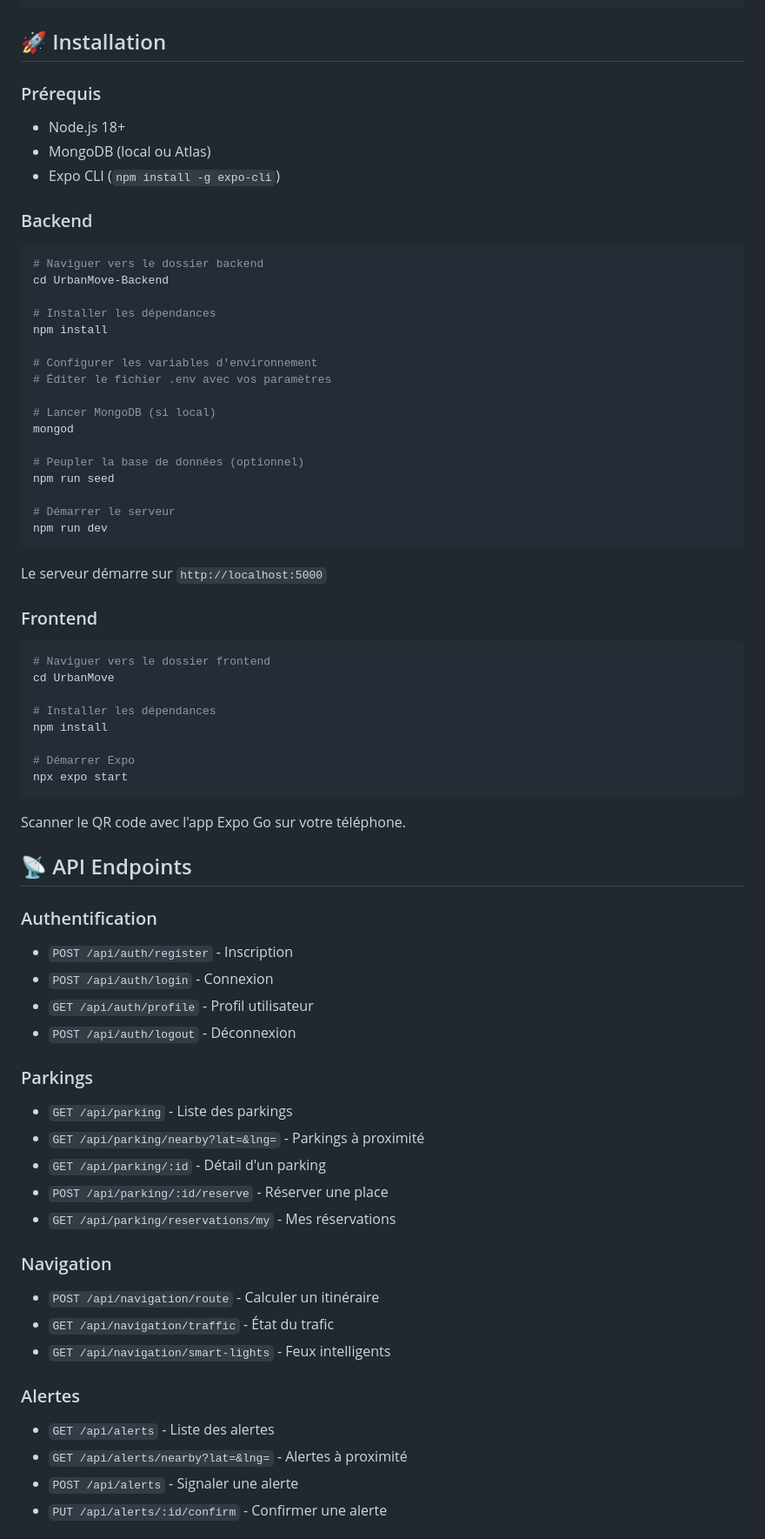
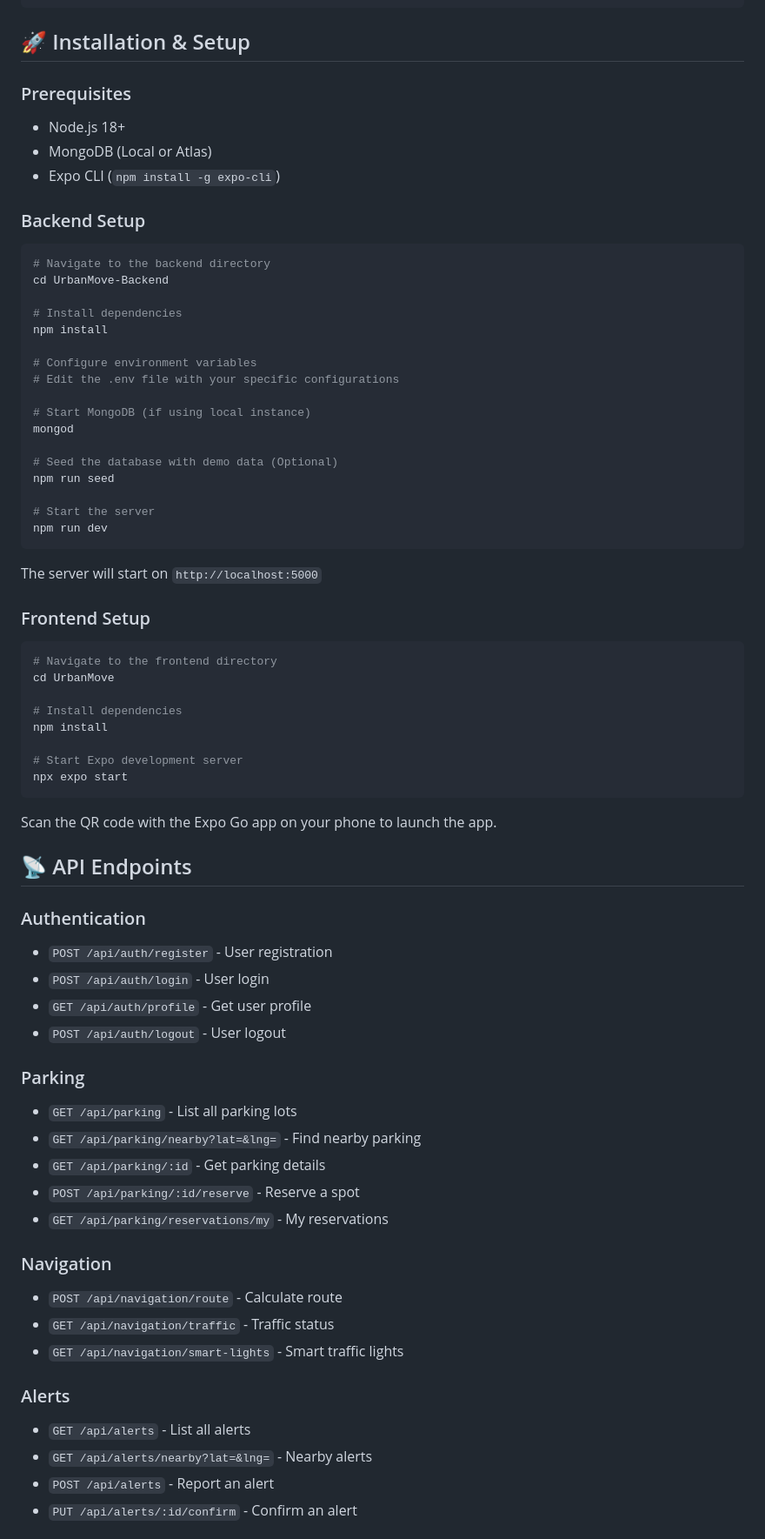
Before and after one commit to selmasaih/UrbanMove, a Markdown page: README.md, the part around one of its changes. Shown at 87% size. GitHub-like rendering.

````diff
--- a/README.md
+++ b/README.md
@@ -67,75 +73,75 @@ frproject/
     └── package.json
 ```
 
-## 🚀 Installation
+## 🚀 Installation & Setup
 
-### Prérequis
+### Prerequisites
 - Node.js 18+
-- MongoDB (local ou Atlas)
+- MongoDB (Local or Atlas)
 - Expo CLI (`npm install -g expo-cli`)
 
-### Backend
+### Backend Setup
 
 ```bash
-# Naviguer vers le dossier backend
+# Navigate to the backend directory
 cd UrbanMove-Backend
 
-# Installer les dépendances
+# Install dependencies
 npm install
 
-# Configurer les variables d'environnement
-# Éditer le fichier .env avec vos paramètres
+# Configure environment variables
+# Edit the .env file with your specific configurations
 
-# Lancer MongoDB (si local)
+# Start MongoDB (if using local instance)
 mongod
 
-# Peupler la base de données (optionnel)
+# Seed the database with demo data (Optional)
 npm run seed
 
-# Démarrer le serveur
+# Start the server
 npm run dev
 ```
 
-Le serveur démarre sur `http://localhost:5000`
+The server will start on `http://localhost:5000`
 
-### Frontend
+### Frontend Setup
 
 ```bash
-# Naviguer vers le dossier frontend
+# Navigate to the frontend directory
 cd UrbanMove
 
-# Installer les dépendances
+# Install dependencies
 npm install
 
-# Démarrer Expo
+# Start Expo development server
 npx expo start
 ```
 
-Scanner le QR code avec l'app Expo Go sur votre téléphone.
+Scan the QR code with the Expo Go app on your phone to launch the app.
 
 ## 📡 API Endpoints
 
-### Authentification
-- `POST /api/auth/register` - Inscription
-- `POST /api/auth/login` - Connexion
-- `GET /api/auth/profile` - Profil utilisateur
-- `POST /api/auth/logout` - Déconnexion
+### Authentication
+- `POST /api/auth/register` - User registration
+- `POST /api/auth/login` - User login
+- `GET /api/auth/profile` - Get user profile
+- `POST /api/auth/logout` - User logout
 
-### Parkings
-- `GET /api/parking` - Liste des parkings
-- `GET /api/parking/nearby?lat=&lng=` - Parkings à proximité
-- `GET /api/parking/:id` - Détail d'un parking
-- `POST /api/parking/:id/reserve` - Réserver une place
-- `GET /api/parking/reservations/my` - Mes réservations
+### Parking
+- `GET /api/parking` - List all parking lots
+- `GET /api/parking/nearby?lat=&lng=` - Find nearby parking
+- `GET /api/parking/:id` - Get parking details
+- `POST /api/parking/:id/reserve` - Reserve a spot
+- `GET /api/parking/reservations/my` - My reservations
 
 ### Navigation
-- `POST /api/navigation/route` - Calculer un itinéraire
-- `GET /api/navigation/traffic` - État du trafic
-- `GET /api/navigation/smart-lights` - Feux intelligents
+- `POST /api/navigation/route` - Calculate route
+- `GET /api/navigation/traffic` - Traffic status
+- `GET /api/navigation/smart-lights` - Smart traffic lights
 
-### Alertes
-- `GET /api/alerts` - Liste des alertes
-- `GET /api/alerts/nearby?lat=&lng=` - Alertes à proximité
-- `POST /api/alerts` - Signaler une alerte
-- `PUT /api/alerts/:id/confirm` - Confirmer une alerte
+### Alerts
+- `GET /api/alerts` - List all alerts
+- `GET /api/alerts/nearby?lat=&lng=` - Nearby alerts
+- `POST /api/alerts` - Report an alert
+- `PUT /api/alerts/:id/confirm` - Confirm an alert
 
````
Also changed, not shown: other parts of README.md (+57 -51 lines).
